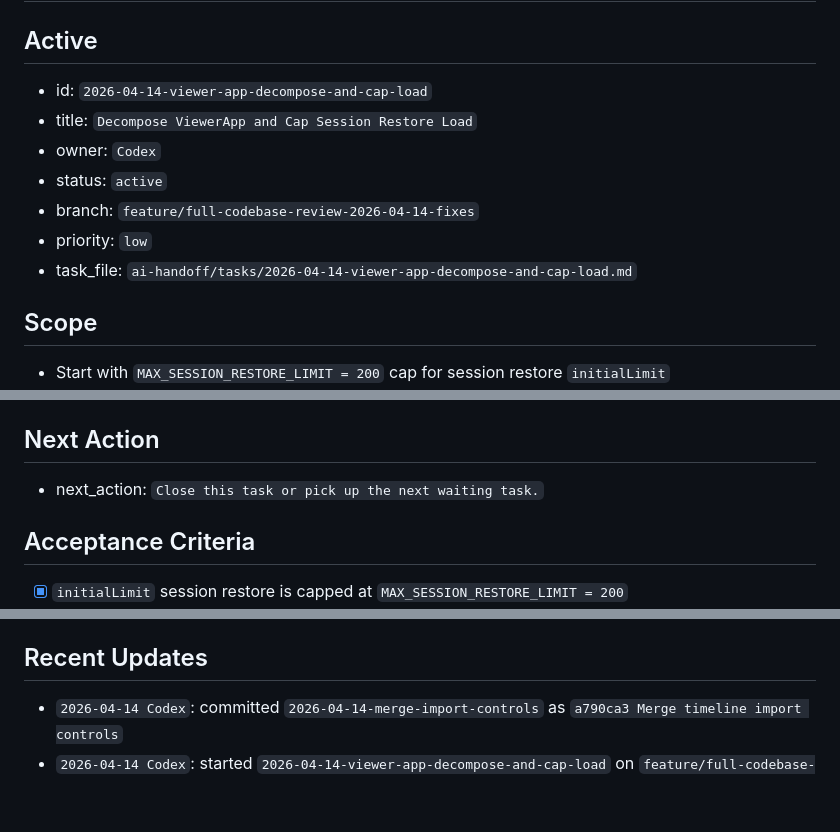
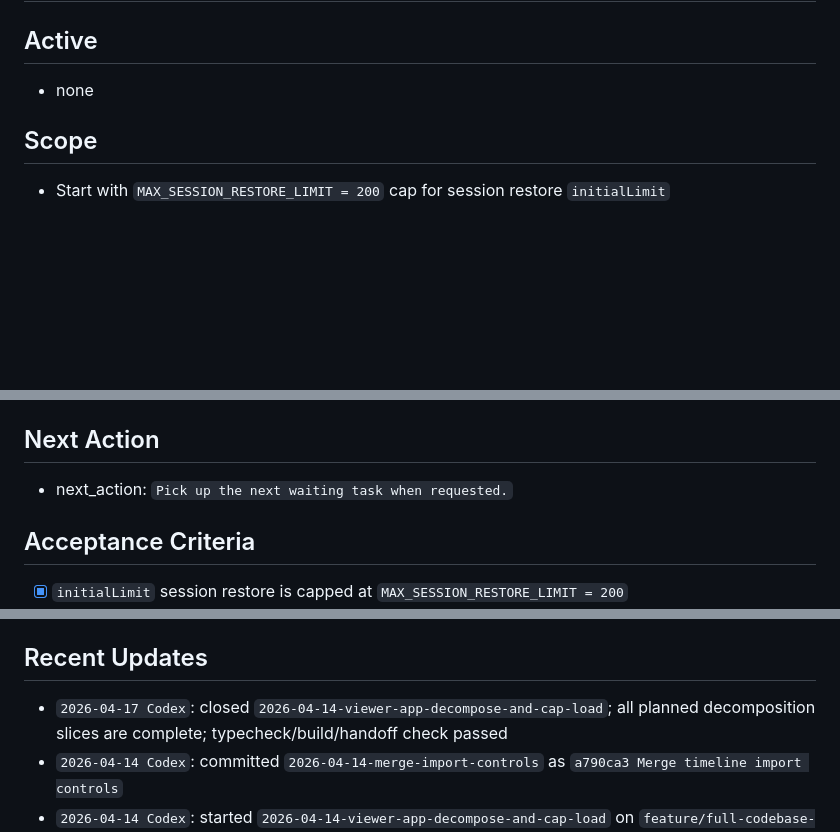
Before and after one commit to FUMIHITO-EGUCHI/x-post-archive-extension, a Markdown page: ai-handoff/current-task.md, 3 parts joined by grey strips. Drawn GitHub-style; blank space fills up the shorter version.

```diff
--- a/ai-handoff/current-task.md
+++ b/ai-handoff/current-task.md
@@ -2,13 +2,7 @@
 
 ## Active
 
-- id: `2026-04-14-viewer-app-decompose-and-cap-load`
-- title: `Decompose ViewerApp and Cap Session Restore Load`
-- owner: `Codex`
-- status: `active`
-- branch: `feature/full-codebase-review-2026-04-14-fixes`
-- priority: `low`
-- task_file: `ai-handoff/tasks/2026-04-14-viewer-app-decompose-and-cap-load.md`
+- none
 
 ## Scope
 
@@ -25,7 +19,7 @@
 
 ## Next Action
 
-- next_action: `Close this task or pick up the next waiting task.`
+- next_action: `Pick up the next waiting task when requested.`
 
 ## Acceptance Criteria
 
@@ -46,6 +40,7 @@
 
 ## Recent Updates
 
+- `2026-04-17 Codex`: closed `2026-04-14-viewer-app-decompose-and-cap-load`; all planned decomposition slices are complete; typecheck/build/handoff check passed
 - `2026-04-14 Codex`: committed `2026-04-14-merge-import-controls` as `a790ca3 Merge timeline import controls`
 - `2026-04-14 Codex`: started `2026-04-14-viewer-app-decompose-and-cap-load` on `feature/full-codebase-review-2026-04-14-fixes`
 - `2026-04-14 Codex`: added `MAX_SESSION_RESTORE_LIMIT = 200` and capped session restore `initialLimit`; typecheck/build passed; PostCard extraction remains next
```
Also changed, not shown: other parts of ai-handoff/current-task.md (+1 -0 lines), ai-handoff/tasks/2026-04-14-viewer-app-decompose-and-cap-load.md (+2 -1 lines).
